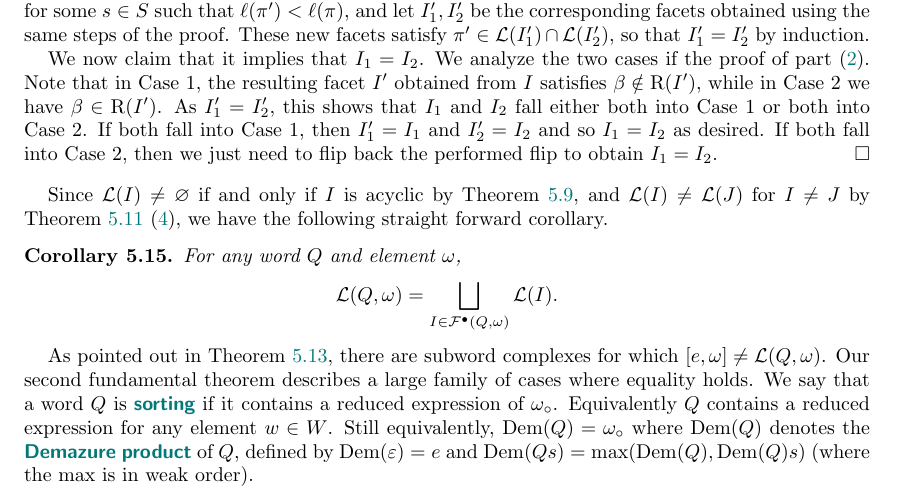
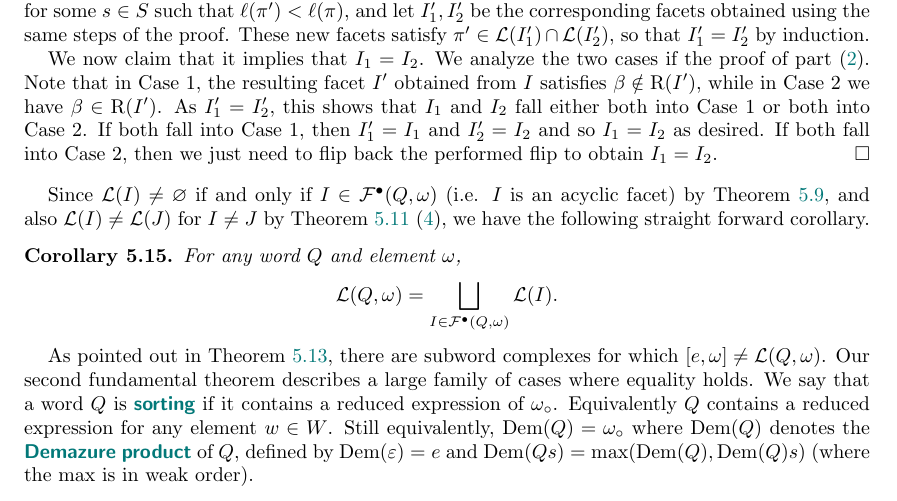
Before and after one commit to vpilaud/latticesSubwordComplexes, a LaTeX paper (acyclicFacets/draft/latticePipeDreams.tex): part of page 24 of 31, cut so that both start at the same text. Compiled offline with pdfLaTeX.

Commit message:
another minor change

```diff
--- a/acyclicFacets/draft/latticePipeDreams.tex
+++ b/acyclicFacets/draft/latticePipeDreams.tex
@@ -1731,7 +1731,7 @@ If both fall into Case 1, then $I_1'=I_1$ and $I_2'=I_2$ and so $I_1=I_2$ as des
 If both fall into Case 2, then we just need to flip back the performed flip to obtain $I_1=I_2$.
 \end{proof}
 
-Since $\linearExtensions(I)\neq \varnothing$ if and only if $I$ is acyclic by \cref{lem:linearExtensionsAcyclic}, and~$\linearExtensions(I) \ne \linearExtensions(J)$ for~$I \ne J$ by \cref{thm:linearExtensionsPartitionSubwordComplexA}~\eqref{item:partition}, we have the following straight forward corollary.
+Since $\linearExtensions(I)\neq \varnothing$ if and only if $I\in \subwordAcyclicFacets(Q,\omega)$ (i.e. $I$ is an acyclic facet) by \cref{lem:linearExtensionsAcyclic}, and also~$\linearExtensions(I) \ne \linearExtensions(J)$ for~$I \ne J$ by \cref{thm:linearExtensionsPartitionSubwordComplexA}~\eqref{item:partition}, we have the following straight forward corollary.
 
 \begin{corollary}
 \label{coro:linearExtensionsPartitionSubwordComplexes}
```
